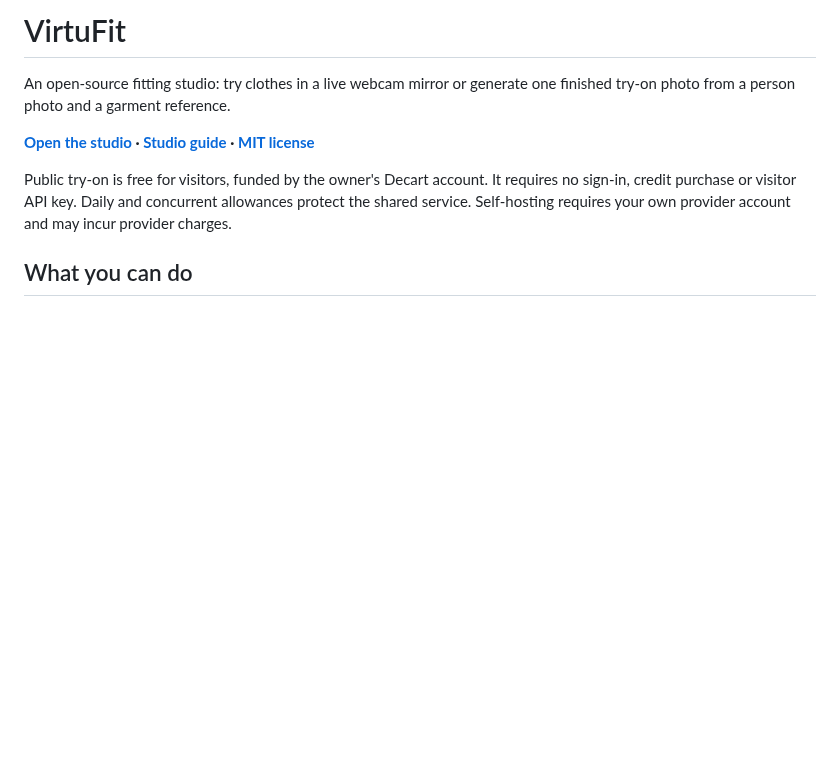
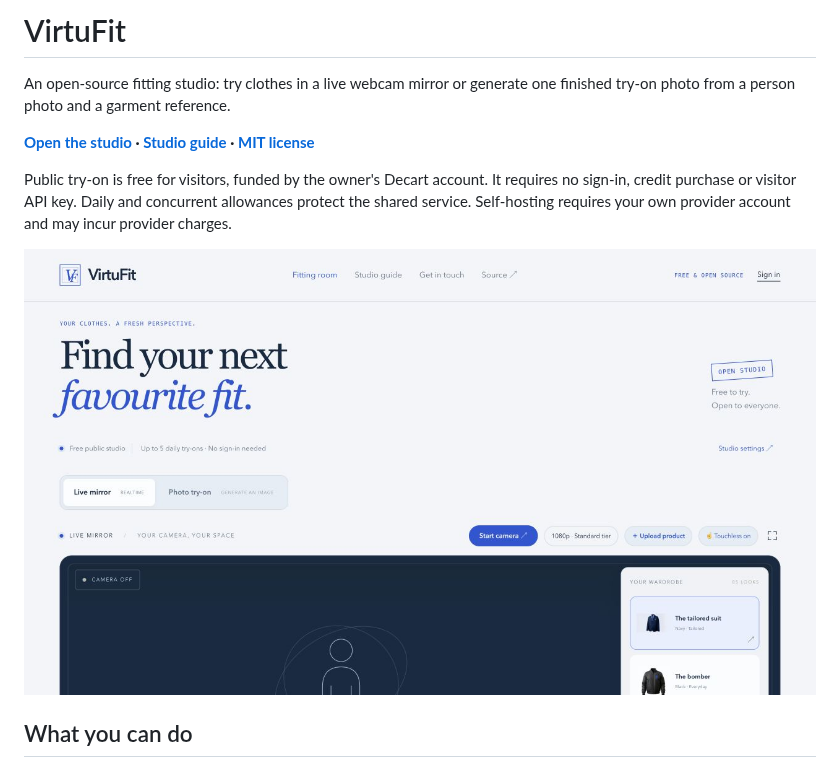
Before and after one commit to Mr-CoderA/virtufit, a Markdown page: README.md, the part around the change. GitHub-like rendering; pictures changed too: docs/screenshots/studio-desktop.jpg (added); blank space fills up the shorter version.

Commit message:
Document the verified free launch and responsive studio previews

```diff
--- a/README.md
+++ b/README.md
@@ -5,6 +5,8 @@ An open-source fitting studio: try clothes in a live webcam mirror or generate o
 **[Open the studio](https://www.virtufit.xyz) · [Studio guide](https://www.virtufit.xyz/docs) · [MIT license](LICENSE)**
 
 Public try-on is free for visitors, funded by the owner's Decart account. It requires no sign-in, credit purchase or visitor API key. Daily and concurrent allowances protect the shared service. Self-hosting requires your own provider account and may incur provider charges.
+
+![VirtuFit public studio](docs/screenshots/studio-desktop.jpg)
 
 ## What you can do
 
```
Also changed, not shown: AGENTS.md (added, +9 -0 lines), VERIFICATION.md (added, +38 -0 lines), docs/screenshots/studio-mobile.jpg (added).
